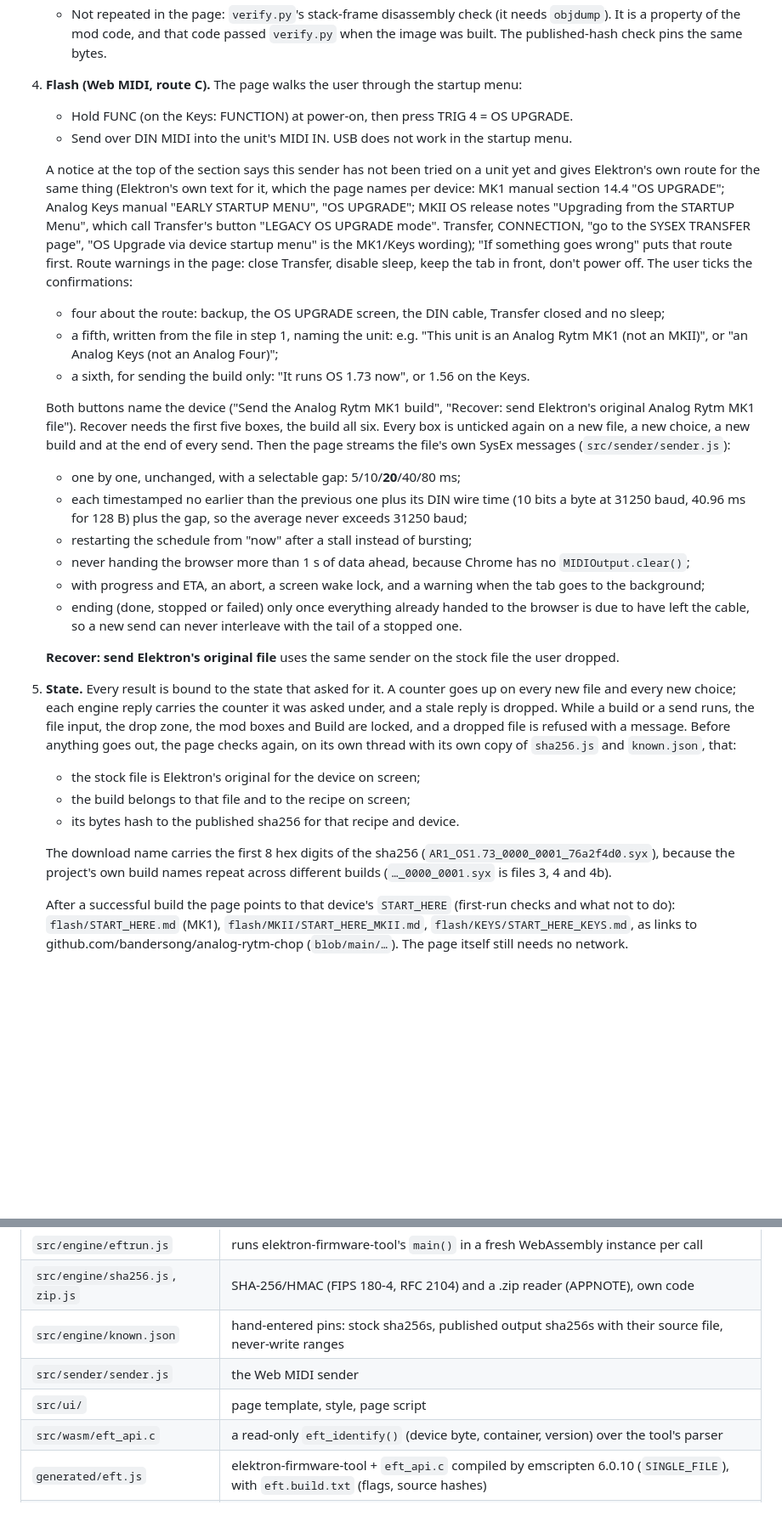
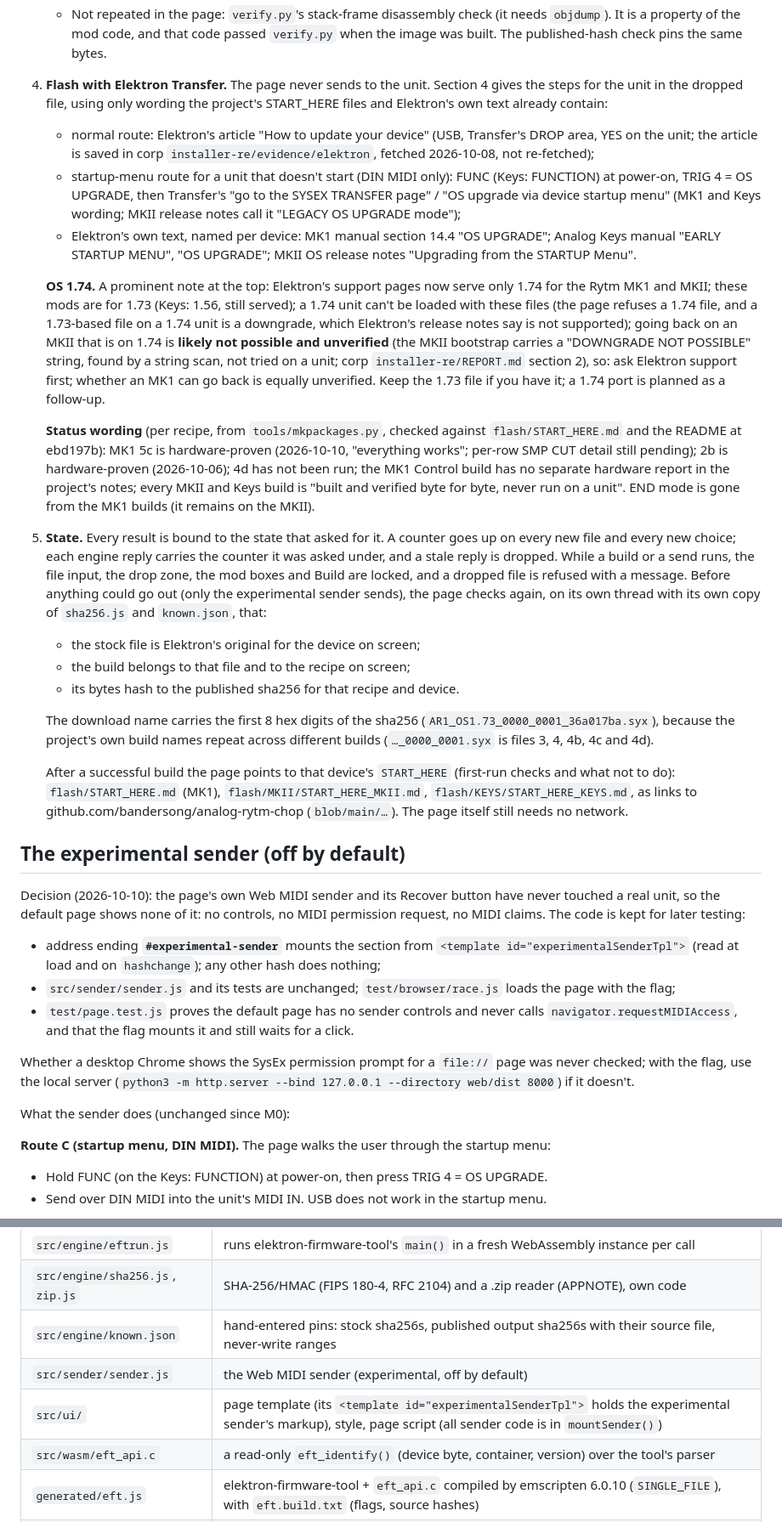
Before and after one commit to bandersong/chopshop, a Markdown page: README.md, 2 parts joined by grey strips. Shown at 85% size. GitHub-like rendering; blank space fills up the shorter version.

Commit message:
web README: sender hidden/experimental, pins, status wording, test env vars
Co-Authored-By: Claude Sonnet 5.5 <noreply@anthropic.com>

```diff
--- a/README.md
+++ b/README.md
@@ -59,30 +59,36 @@ Checked in headless Chrome 155 from `file://`: the engine starts in a Web Worker
    - **Round trip:** `eft -i out.syx -o /v` must give back the patched MAIN OS. The other sections must equal stock's: MK1 and Keys carry MAIN OS only; on MKII the bootstrap section must be byte-identical. The never-write ranges are checked again.
    - **Published hash:** sha256(out) must equal the published hash. Only then does the page show the download.
    - Not repeated in the page: `verify.py`'s stack-frame disassembly check (it needs `objdump`). It is a property of the mod code, and that code passed `verify.py` when the image was built. The published-hash check pins the same bytes.
-4. **Flash (Web MIDI, route C).** The page walks the user through the startup menu:
-   - Hold FUNC (on the Keys: FUNCTION) at power-on, then press TRIG 4 = OS UPGRADE.
-   - Send over DIN MIDI into the unit's MIDI IN. USB does not work in the startup menu.
+4. **Flash with Elektron Transfer.** The page never sends to the unit. Section 4 gives the steps for the unit in the dropped file, using only wording the project's START_HERE files and Elektron's own text already contain:
+   - normal route: Elektron's article "How to update your device" (USB, Transfer's DROP area, YES on the unit; the article is saved in corp `installer-re/evidence/elektron`, fetched 2026-10-08, not re-fetched);
+   - startup-menu route for a unit that doesn't start (DIN MIDI only): FUNC (Keys: FUNCTION) at power-on, TRIG 4 = OS UPGRADE, then Transfer's "go to the SYSEX TRANSFER page" / "OS upgrade via device startup menu" (MK1 and Keys wording; MKII release notes call it "LEGACY OS UPGRADE mode");
+   - Elektron's own text, named per device: MK1 manual section 14.4 "OS UPGRADE"; Analog Keys manual "EARLY STARTUP MENU", "OS UPGRADE"; MKII OS release notes "Upgrading from the STARTUP Menu".
 
-   A notice at the top of the section says this sender has not been tried on a unit yet and gives Elektron's own route for the same thing (Elektron's own text for it, which the page names per device: MK1 manual section 14.4 "OS UPGRADE"; Analog Keys manual "EARLY STARTUP MENU", "OS UPGRADE"; MKII OS release notes "Upgrading from the STARTUP Menu", which call Transfer's button "LEGACY OS UPGRADE mode". Transfer, CONNECTION, "go to the SYSEX TRANSFER page", "OS Upgrade via device startup menu" is the MK1/Keys wording); "If something goes wrong" puts that route first. Route warnings in the page: close Transfer, disable sleep, keep the tab in front, don't power off. The user ticks the confirmations:
-   - four about the route: backup, the OS UPGRADE screen, the DIN cable, Transfer closed and no sleep;
-   - a fifth, written from the file in step 1, naming the unit: e.g. "This unit is an Analog Rytm MK1 (not an MKII)", or "an Analog Keys (not an Analog Four)";
-   - a sixth, for sending the build only: "It runs OS 1.73 now", or 1.56 on the Keys.
+   **OS 1.74.** A prominent note at the top: Elektron's support pages now serve only 1.74 for the Rytm MK1 and MKII; these mods are for 1.73 (Keys: 1.56, still served); a 1.74 unit can't be loaded with these files (the page refuses a 1.74 file, and a 1.73-based file on a 1.74 unit is a downgrade, which Elektron's release notes say is not supported); going back on an MKII that is on 1.74 is **likely not possible and unverified** (the MKII bootstrap carries a "DOWNGRADE NOT POSSIBLE" string, found by a string scan, not tried on a unit; corp `installer-re/REPORT.md` section 2), so: ask Elektron support first; whether an MK1 can go back is equally unverified. Keep the 1.73 file if you have it; a 1.74 port is planned as a follow-up.
 
-   Both buttons name the device ("Send the Analog Rytm MK1 build", "Recover: send Elektron's original Analog Rytm MK1 file"). Recover needs the first five boxes, the build all six. Every box is unticked again on a new file, a new choice, a new build and at the end of every send. Then the page streams the file's own SysEx messages (`src/sender/sender.js`):
-   - one by one, unchanged, with a selectable gap: 5/10/**20**/40/80 ms;
-   - each timestamped no earlier than the previous one plus its DIN wire time (10 bits a byte at 31250 baud, 40.96 ms for 128 B) plus the gap, so the average never exceeds 31250 baud;
-   - restarting the schedule from "now" after a stall instead of bursting;
-   - never handing the browser more than 1 s of data ahead, because Chrome has no `MIDIOutput.clear()`;
-   - with progress and ETA, an abort, a screen wake lock, and a warning when the tab goes to the background;
-   - ending (done, stopped or failed) only once everything already handed to the browser is due to have left the cable, so a new send can never interleave with the tail of a stopped one.
+   **Status wording** (per recipe, from `tools/mkpackages.py`, checked against `flash/START_HERE.md` and the README at ebd197b): MK1 5c is hardware-proven (2026-10-10, "everything works"; per-row SMP CUT detail still pending); 2b is hardware-proven (2026-10-06); 4d has not been run; the MK1 Control build has no separate hardware report in the project's notes; every MKII and Keys build is "built and verified byte for byte, never run on a unit". END mode is gone from the MK1 builds (it remains on the MKII).
 
-   **Recover: send Elektron's original file** uses the same sender on the stock file the user dropped.
-
-5. **State.** Every result is bound to the state that asked for it. A counter goes up on every new file and every new choice; each engine reply carries the counter it was asked under, and a stale reply is dropped. While a build or a send runs, the file input, the drop zone, the mod boxes and Build are locked, and a dropped file is refused with a message. Before anything goes out, the page checks again, on its own thread with its own copy of `sha256.js` and `known.json`, that:
+5. **State.** Every result is bound to the state that asked for it. A counter goes up on every new file and every new choice; each engine reply carries the counter it was asked under, and a stale reply is dropped. While a build or a send runs, the file input, the drop zone, the mod boxes and Build are locked, and a dropped file is refused with a message. Before anything could go out (only the experimental sender sends), the page checks again, on its own thread with its own copy of `sha256.js` and `known.json`, that:
    - the stock file is Elektron's original for the device on screen;
    - the build belongs to that file and to the recipe on screen;
    - its bytes hash to the published sha256 for that recipe and device.
 
-   The download name carries the first 8 hex digits of the sha256 (`AR1_OS1.73_0000_0001_76a2f4d0.syx`), because the project's own build names repeat across different builds (`…_0000_0001.syx` is files 3, 4 and 4b).
+   The download name carries the first 8 hex digits of the sha256 (`AR1_OS1.73_0000_0001_36a017ba.syx`), because the project's own build names repeat across different builds (`…_0000_0001.syx` is files 3, 4, 4b, 4c and 4d).
 
    After a successful build the page points to that device's `START_HERE` (first-run checks and what not to do): `flash/START_HERE.md` (MK1), `flash/MKII/START_HERE_MKII.md`, `flash/KEYS/START_HERE_KEYS.md`, as links to github.com/bandersong/analog-rytm-chop (`blob/main/…`). The page itself still needs no network.
+
+## The experimental sender (off by default)
+
+Decision (2026-10-10): the page's own Web MIDI sender and its Recover button have never touched a real unit, so the default page shows none of it: no controls, no MIDI permission request, no MIDI claims. The code is kept for later testing:
+- address ending **`#experimental-sender`** mounts the section from `<template id="experimentalSenderTpl">` (read at load and on `hashchange`); any other hash does nothing;
+- `src/sender/sender.js` and its tests are unchanged; `test/browser/race.js` loads the page with the flag;
+- `test/page.test.js` proves the default page has no sender controls and never calls `navigator.requestMIDIAccess`, and that the flag mounts it and still waits for a click.
+
+Whether a desktop Chrome shows the SysEx permission prompt for a `file://` page was never checked; with the flag, use the local server (`python3 -m http.server --bind 127.0.0.1 --directory web/dist 8000`) if it doesn't.
+
+What the sender does (unchanged since M0):
+
+**Route C (startup menu, DIN MIDI).** The page walks the user through the startup menu:
+- Hold FUNC (on the Keys: FUNCTION) at power-on, then press TRIG 4 = OS UPGRADE.
+- Send over DIN MIDI into the unit's MIDI IN. USB does not work in the startup menu.
+
@@ -101,8 +122,8 @@ Not in M0 (next): **route A**, USB while the OS runs (Transfer's drop route: the
 | `src/engine/eftrun.js` | runs elektron-firmware-tool's `main()` in a fresh WebAssembly instance per call |
 | `src/engine/sha256.js`, `zip.js` | SHA-256/HMAC (FIPS 180-4, RFC 2104) and a .zip reader (APPNOTE), own code |
 | `src/engine/known.json` | hand-entered pins: stock sha256s, published output sha256s with their source file, never-write ranges |
-| `src/sender/sender.js` | the Web MIDI sender |
-| `src/ui/` | page template, style, page script |
+| `src/sender/sender.js` | the Web MIDI sender (experimental, off by default) |
+| `src/ui/` | page template (its `<template id="experimentalSenderTpl">` holds the experimental sender's markup), style, page script (all sender code is in `mountSender()`) |
 | `src/wasm/eft_api.c` | a read-only `eft_identify()` (device byte, container, version) over the tool's parser |
 | `generated/eft.js` | elektron-firmware-tool + `eft_api.c` compiled by emscripten 6.0.10 (`SINGLE_FILE`), with `eft.build.txt` (flags, source hashes) |
 | `generated/packages/` | one JSON package per published build, and `index.json` (sha256 of each package text, feature rules) |
```
Also changed, not shown: other parts of README.md (+32 -10 lines).
